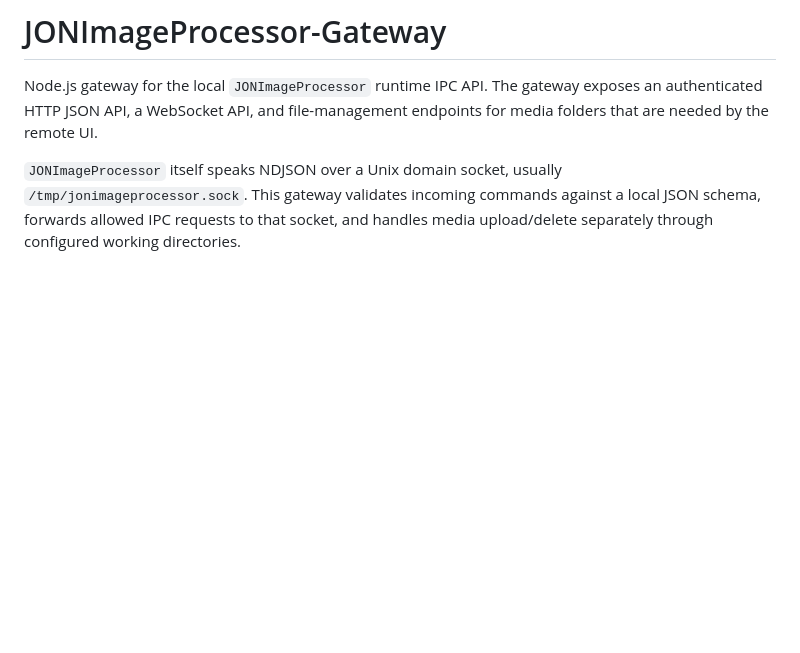
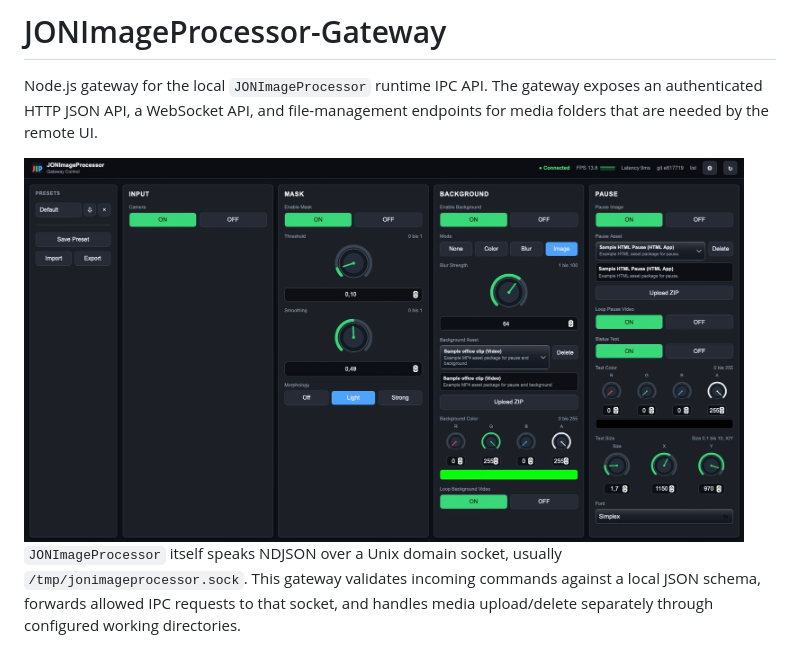
Before and after one commit to tseiman/JONImageProcessor-Gateway, a Markdown page: README.md, the part around the change. Drawn GitHub-style; pictures changed too: docs/JIP_GUI_Screenshot.jpg (added); blank space fills up the shorter version.

Commit message:
Add WebUI screenshot to README (codex supported)

```diff
--- a/README.md
+++ b/README.md
@@ -3,6 +3,8 @@
 # JONImageProcessor-Gateway
 
 Node.js gateway for the local `JONImageProcessor` runtime IPC API. The gateway exposes an authenticated HTTP JSON API, a WebSocket API, and file-management endpoints for media folders that are needed by the remote UI.
+
+<img src="docs/JIP_GUI_Screenshot.jpg" width="720" alt="JONImageProcessor Gateway WebUI screenshot">
 
 `JONImageProcessor` itself speaks NDJSON over a Unix domain socket, usually `/tmp/jonimageprocessor.sock`. This gateway validates incoming commands against a local JSON schema, forwards allowed IPC requests to that socket, and handles media upload/delete separately through configured working directories.
 
```
